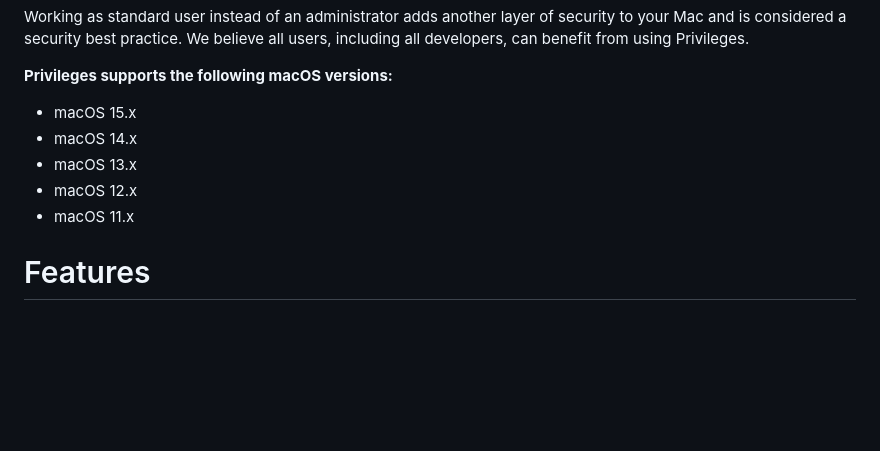
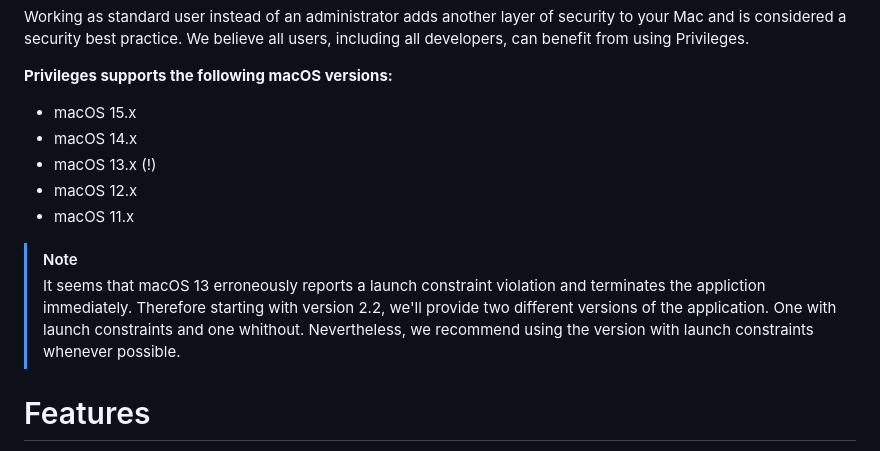
Before and after one commit to SAP/macOS-enterprise-privileges, a Markdown page: README.md, the part around the change. GitHub-like rendering; blank space fills up the shorter version.

```diff
--- a/README.md
+++ b/README.md
@@ -12,9 +12,12 @@ Working as standard user instead of an administrator adds another layer of secur
 
 * macOS 15.x
 * macOS 14.x
-* macOS 13.x
+* macOS 13.x (!)
 * macOS 12.x
 * macOS 11.x
+
+>[!NOTE]
+>It seems that macOS 13 erroneously reports a launch constraint violation and terminates the appliction immediately. Therefore starting with version 2.2, we'll provide two different versions of the application. One with launch constraints and one whithout. Nevertheless, we recommend using the version with launch constraints whenever possible.
 
 # Features
 
```
